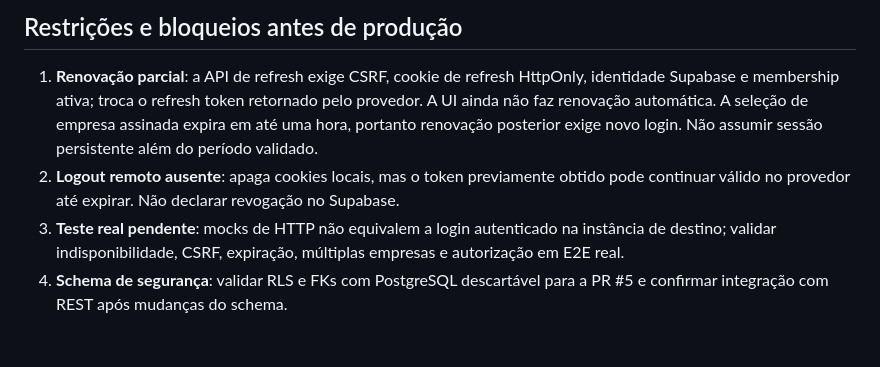
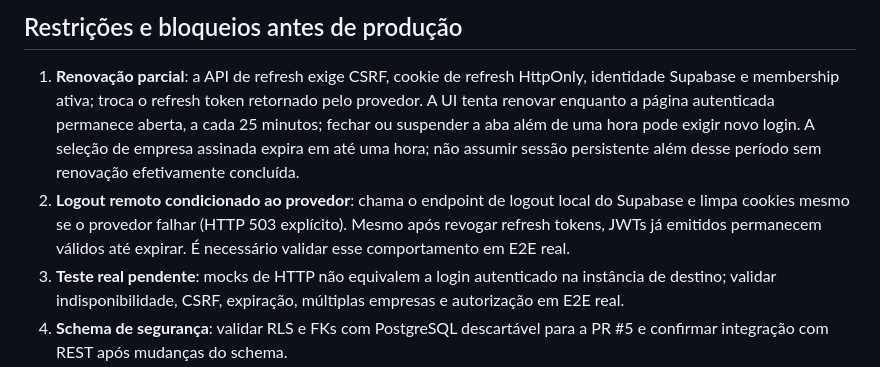
Before and after one commit to leandrosilveiradepaula/infodive-service-desk, a Markdown page: docs/SESSION_ACTIVATION.md, the part around the change. GitHub-like rendering; blank space fills up the shorter version.

Commit message:
docs(auth): record proactive refresh and provider signout caveats

```diff
--- a/docs/SESSION_ACTIVATION.md
+++ b/docs/SESSION_ACTIVATION.md
@@ -39,12 +39,14 @@ empresa é assinado e revalidado no backend. A UI não recebe chave privilegiada
 
 1. **Renovação parcial**: a API de refresh exige CSRF, cookie de refresh HttpOnly,
    identidade Supabase e membership ativa; troca o refresh token retornado pelo provedor.
-   A UI ainda não faz renovação automática. A seleção de empresa assinada expira
-   em até uma hora, portanto renovação posterior exige novo login. Não assumir
-   sessão persistente além do período validado.
-2. **Logout remoto ausente**: apaga cookies locais, mas o token previamente
-   obtido pode continuar válido no provedor até expirar. Não declarar
-   revogação no Supabase.
+   A UI tenta renovar enquanto a página autenticada permanece aberta, a cada
+   25 minutos; fechar ou suspender a aba além de uma hora pode exigir novo login.
+   A seleção de empresa assinada expira em até uma hora; não assumir sessão
+   persistente além desse período sem renovação efetivamente concluída.
+2. **Logout remoto condicionado ao provedor**: chama o endpoint de logout local
+   do Supabase e limpa cookies mesmo se o provedor falhar (HTTP 503 explícito).
+   Mesmo após revogar refresh tokens, JWTs já emitidos permanecem válidos
+   até expirar. É necessário validar esse comportamento em E2E real.
 3. **Teste real pendente**: mocks de HTTP não equivalem a login autenticado
    na instância de destino; validar indisponibilidade, CSRF, expiração,
    múltiplas empresas e autorização em E2E real.
```
